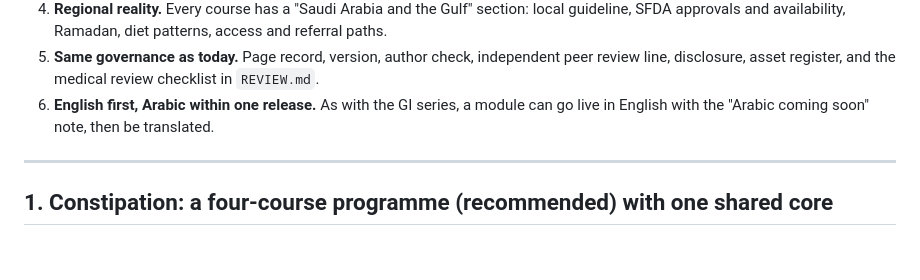
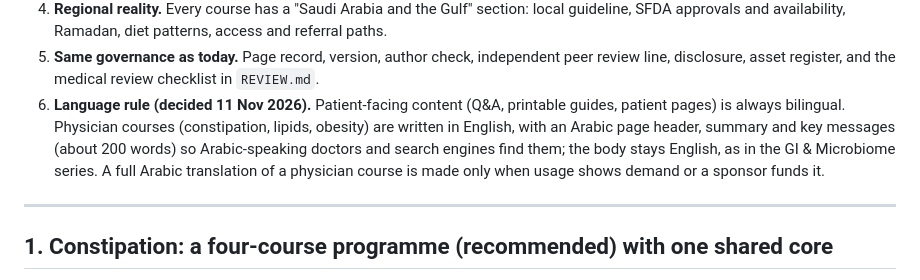
Before and after one commit to drmahmouddesoky/metabolic-liver-academy, a Markdown page: ROADMAP.md, the part around the change. Rendered like a GitHub page; blank space fills up the shorter version.

Commit message:
Record the language rule: patient content bilingual, physician modules English with Arabic summary
Co-Authored-By: Claude Fable 5.1 <noreply@anthropic.com>
Claude-Session: https://claude.ai/code/session_01RSZiELUWvC8Yn8XCVCfamJ

```diff
--- a/ROADMAP.md
+++ b/ROADMAP.md
@@ -27,8 +27,12 @@ programme below reuses that engine, so the work is medical content, not web deve
    guideline, SFDA approvals and availability, Ramadan, diet patterns, access and referral paths.
 5. **Same governance as today.** Page record, version, author check, independent peer review line,
    disclosure, asset register, and the medical review checklist in `REVIEW.md`.
-6. **English first, Arabic within one release.** As with the GI series, a module can go live in
-   English with the "Arabic coming soon" note, then be translated.
+6. **Language rule (decided 11 Nov 2026).** Patient-facing content (Q&A, printable guides, patient
+   pages) is always bilingual. Physician courses (constipation, lipids, obesity) are written in
+   English, with an Arabic page header, summary and key messages (about 200 words) so Arabic-speaking
+   doctors and search engines find them; the body stays English, as in the GI & Microbiome series.
+   A full Arabic translation of a physician course is made only when usage shows demand or a
+   sponsor funds it.
 
 ---
 
```
Also changed, not shown: README.md (+7 -0 lines).
